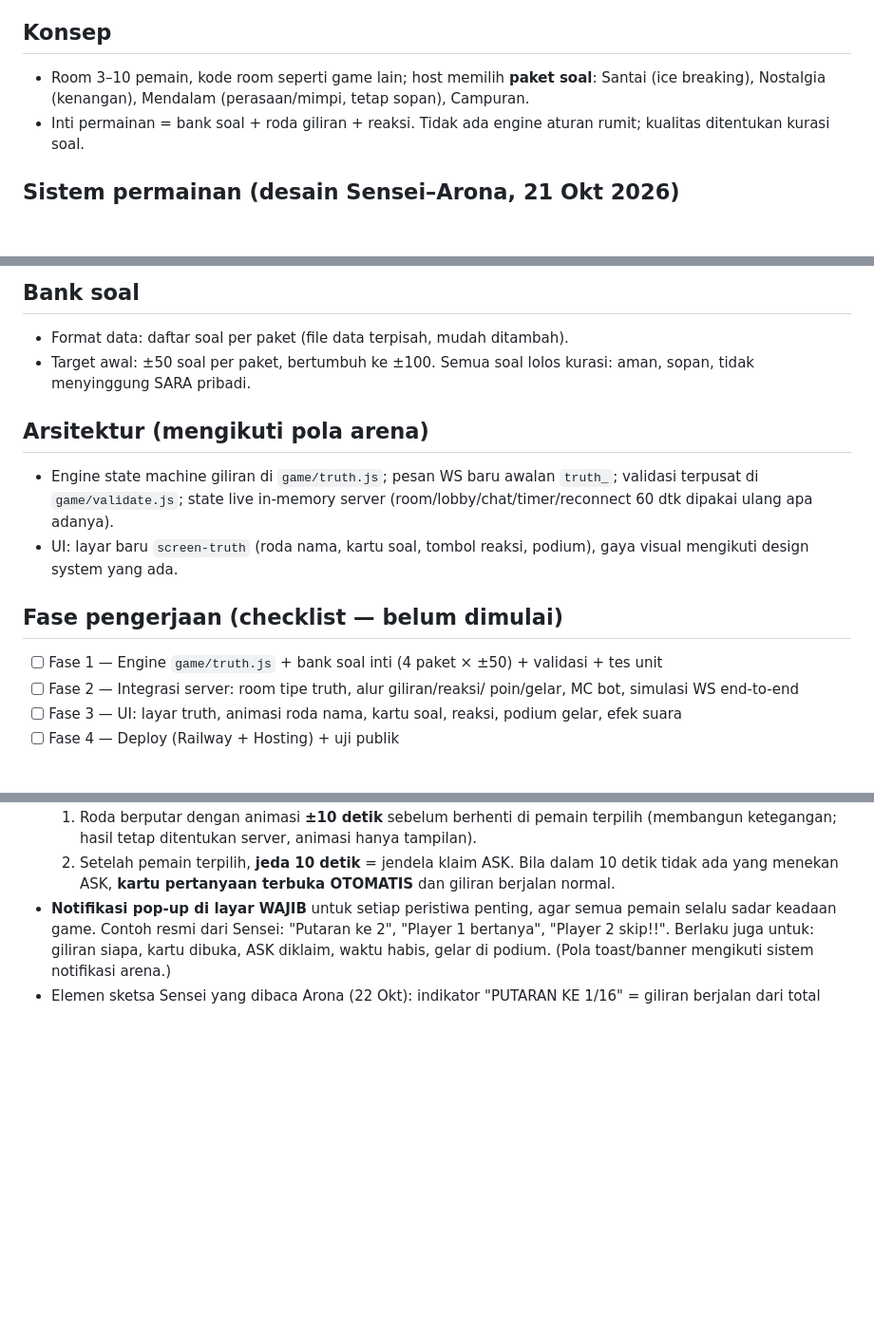
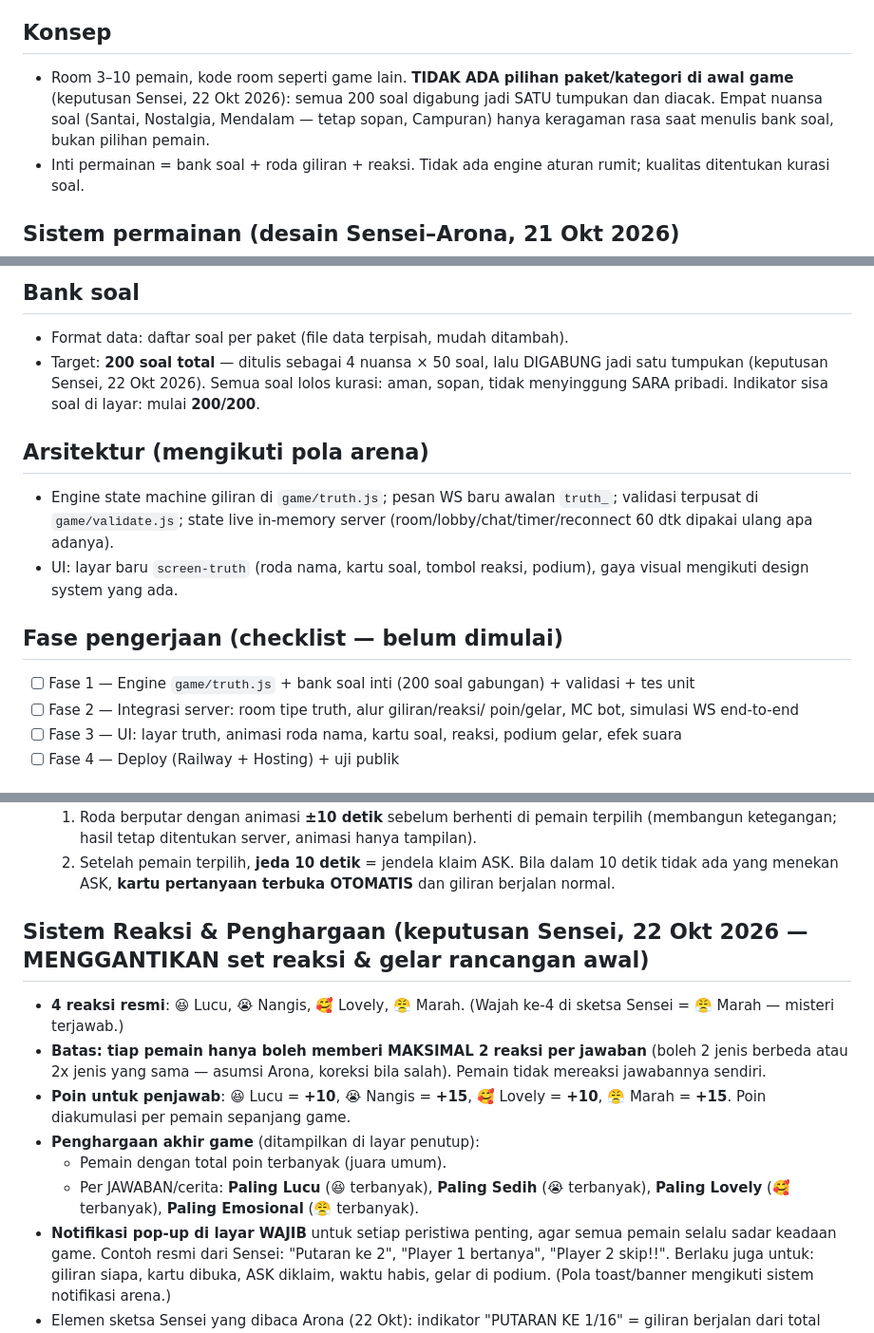
Before and after one commit to vyree/chess-uno-arena, a Markdown page: TASK_INSTRUCTION.md, 3 parts joined by grey strips. Shown at 95% size. Rendered like a GitHub page; blank space fills up the shorter version.

Commit message:
Design Misi 3: reactions+points+awards locked; bank = 200 questions in ONE merged deck, no pack picker

```diff
--- a/TASK_INSTRUCTION.md
+++ b/TASK_INSTRUCTION.md
@@ -242,9 +242,11 @@ Keputusan terkunci (Sensei, 21 Okt 2026 02:54 WIB):
 
 ## Konsep
 
-- Room 3–10 pemain, kode room seperti game lain; host memilih **paket
-  soal**: Santai (ice breaking), Nostalgia (kenangan), Mendalam
-  (perasaan/mimpi, tetap sopan), Campuran.
+- Room 3–10 pemain, kode room seperti game lain. **TIDAK ADA pilihan
+  paket/kategori di awal game** (keputusan Sensei, 22 Okt 2026): semua
+  200 soal digabung jadi SATU tumpukan dan diacak. Empat nuansa soal
+  (Santai, Nostalgia, Mendalam — tetap sopan, Campuran) hanya keragaman
+  rasa saat menulis bank soal, bukan pilihan pemain.
 - Inti permainan = bank soal + roda giliran + reaksi. Tidak ada engine
   aturan rumit; kualitas ditentukan kurasi soal.
 
@@ -271,8 +273,10 @@ Keputusan terkunci (Sensei, 21 Okt 2026 02:54 WIB):
 ## Bank soal
 
 - Format data: daftar soal per paket (file data terpisah, mudah ditambah).
-- Target awal: ±50 soal per paket, bertumbuh ke ±100. Semua soal lolos
-  kurasi: aman, sopan, tidak menyinggung SARA pribadi.
+- Target: **200 soal total** — ditulis sebagai 4 nuansa × 50 soal, lalu
+  DIGABUNG jadi satu tumpukan (keputusan Sensei, 22 Okt 2026). Semua
+  soal lolos kurasi: aman, sopan, tidak menyinggung SARA pribadi.
+  Indikator sisa soal di layar: mulai **200/200**.
 
 ## Arsitektur (mengikuti pola arena)
 
@@ -284,8 +288,8 @@ Keputusan terkunci (Sensei, 21 Okt 2026 02:54 WIB):
 
 ## Fase pengerjaan (checklist — belum dimulai)
 
-- [ ] Fase 1 — Engine `game/truth.js` + bank soal inti (4 paket × ±50)
-      + validasi + tes unit
+- [ ] Fase 1 — Engine `game/truth.js` + bank soal inti (200 soal
+      gabungan) + validasi + tes unit
 - [ ] Fase 2 — Integrasi server: room tipe truth, alur giliran/reaksi/
       poin/gelar, MC bot, simulasi WS end-to-end
 - [ ] Fase 3 — UI: layar truth, animasi roda nama, kartu soal, reaksi,
@@ -319,6 +323,22 @@ Keputusan terkunci (Sensei, 21 Okt 2026 02:54 WIB):
   2. Setelah pemain terpilih, **jeda 10 detik** = jendela klaim ASK.
      Bila dalam 10 detik tidak ada yang menekan ASK, **kartu pertanyaan
      terbuka OTOMATIS** dan giliran berjalan normal.
+
+## Sistem Reaksi & Penghargaan (keputusan Sensei, 22 Okt 2026 — MENGGANTIKAN set reaksi & gelar rancangan awal)
+
+- **4 reaksi resmi**: 😆 Lucu, 😭 Nangis, 🥰 Lovely, 😤 Marah.
+  (Wajah ke-4 di sketsa Sensei = 😤 Marah — misteri terjawab.)
+- **Batas: tiap pemain hanya boleh memberi MAKSIMAL 2 reaksi per
+  jawaban** (boleh 2 jenis berbeda atau 2x jenis yang sama — asumsi
+  Arona, koreksi bila salah). Pemain tidak mereaksi jawabannya sendiri.
+- **Poin untuk penjawab**: 😆 Lucu = **+10**, 😭 Nangis = **+15**,
+  🥰 Lovely = **+10**, 😤 Marah = **+15**. Poin diakumulasi per pemain
+  sepanjang game.
+- **Penghargaan akhir game** (ditampilkan di layar penutup):
+  - Pemain dengan total poin terbanyak (juara umum).
+  - Per JAWABAN/cerita: **Paling Lucu** (😆 terbanyak), **Paling Sedih**
+    (😭 terbanyak), **Paling Lovely** (🥰 terbanyak), **Paling
+    Emosional** (😤 terbanyak).
 - **Notifikasi pop-up di layar WAJIB** untuk setiap peristiwa penting,
   agar semua pemain selalu sadar keadaan game. Contoh resmi dari Sensei:
   "Putaran ke 2", "Player 1 bertanya", "Player 2 skip!!". Berlaku juga
```
